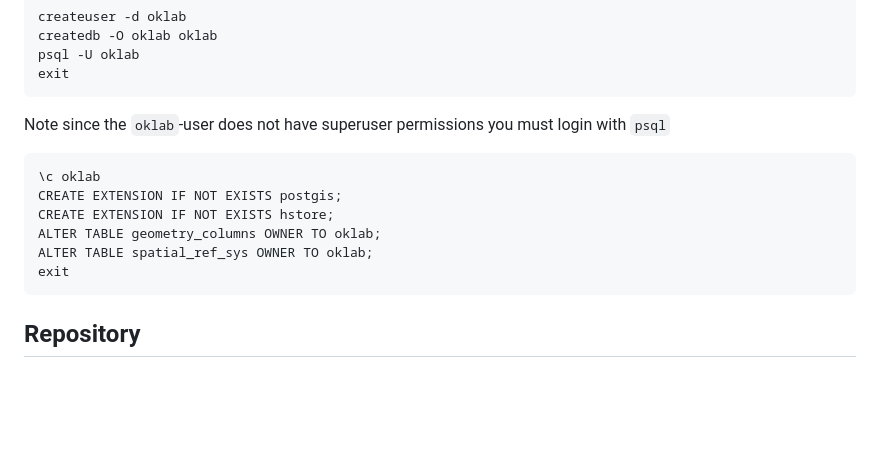
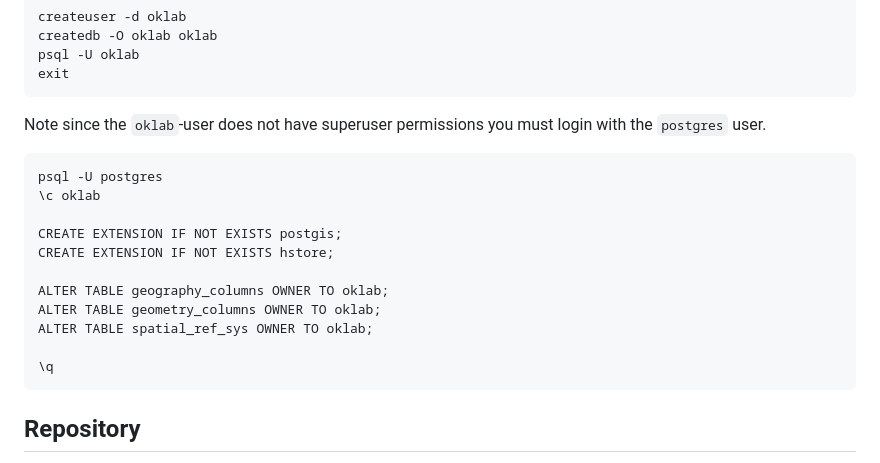
Before and after one commit to oklabflensburg/open-data-api, a Markdown page: README.md, the part around the change. Rendered like a GitHub page; blank space fills up the shorter version.

Commit message:
updated readme with missing setup details

````diff
--- a/README.md
+++ b/README.md
@@ -61,15 +61,20 @@ psql -U oklab
 exit
 ```
 
-Note since the `oklab`-user does not have superuser permissions you must login with `psql`
+Note since the `oklab`-user does not have superuser permissions you must login with the `postgres` user.
 
 ```
+psql -U postgres
 \c oklab
+
 CREATE EXTENSION IF NOT EXISTS postgis;
 CREATE EXTENSION IF NOT EXISTS hstore;
+
+ALTER TABLE geography_columns OWNER TO oklab;
 ALTER TABLE geometry_columns OWNER TO oklab;
 ALTER TABLE spatial_ref_sys OWNER TO oklab;
-exit
+
+\q
 ```
 
 
````
